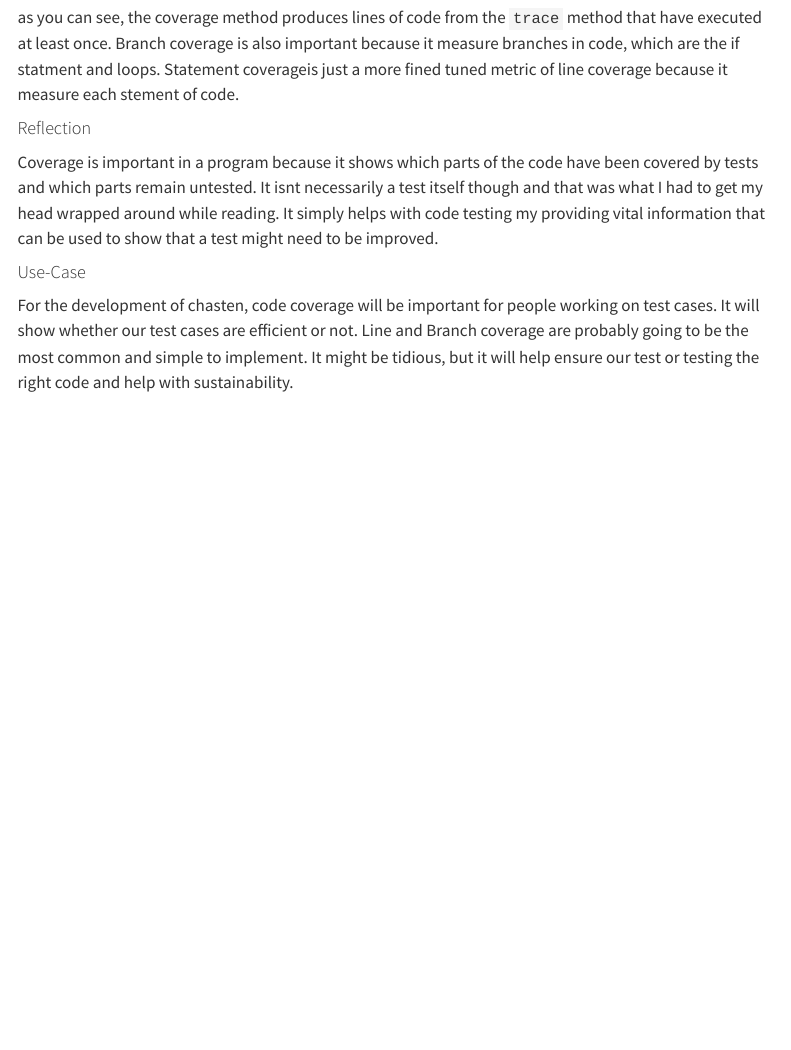
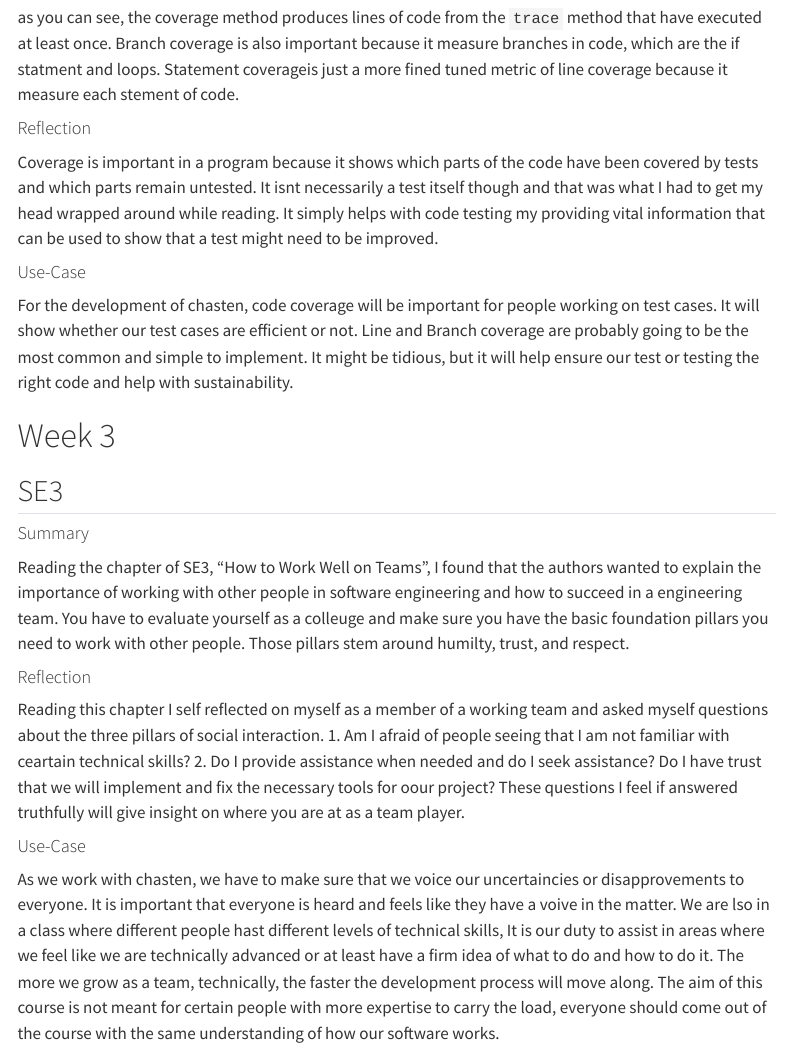
Before and after one commit to VitalJoseph/Precis, a Quarto document (index.qmd): the page in a window 1100 px wide, from 2840 px down. Rendered offline with R 4.5, knitr and Pandoc in place of Quarto, with nearby package versions; menus at the side of the page are left out.

Commit message:
added SE3

```diff
--- a/index.qmd
+++ b/index.qmd
@@ -102,3 +102,20 @@ Coverage is important in a program because it shows which parts of the code have
 #### Use-Case
 
 For the development of chasten, code coverage will be important for people working on test cases. It will show whether our test cases are efficient or not. Line and Branch coverage are probably going to be the most common and simple to implement. It might be tidious, but it will help ensure our test or testing the right code and help with sustainability.
+
+
+# Week 3
+
+## SE3
+
+#### Summary
+
+Reading the chapter of SE3, "How to Work Well on Teams", I found that the authors wanted to explain the importance of working with other people in software engineering and how to succeed in a engineering team. You have to evaluate yourself as a colleuge and make sure you have the basic foundation pillars you need to work with other people. Those pillars stem around humilty, trust, and respect.
+
+#### Reflection
+
+Reading this chapter I self reflected on myself as a member of a working team and asked myself questions about the three pillars of social interaction. 1. Am I afraid of people seeing that I am not familiar with ceartain technical skills? 2. Do I provide assistance when needed and do I seek assistance? Do I have trust that we will implement and fix the necessary tools for oour project? These questions I feel if answered truthfully will give insight on where you are at as a team player.
+
+#### Use-Case
+
+As we work with chasten, we have to make sure that we voice our uncertaincies or disapprovements to everyone. It is important that everyone is heard and feels like they have a voive in the matter. We are lso in a class where different people hast different levels of technical skills, It is our duty to assist in areas where we feel like we are technically advanced or at least have a firm idea of what to do and how to do it. The more we grow as a team, technically, the faster the development process will move along. The aim of this course is not meant for certain people with more expertise to carry the load, everyone should come out of the course with the same understanding of how our software works.
```
